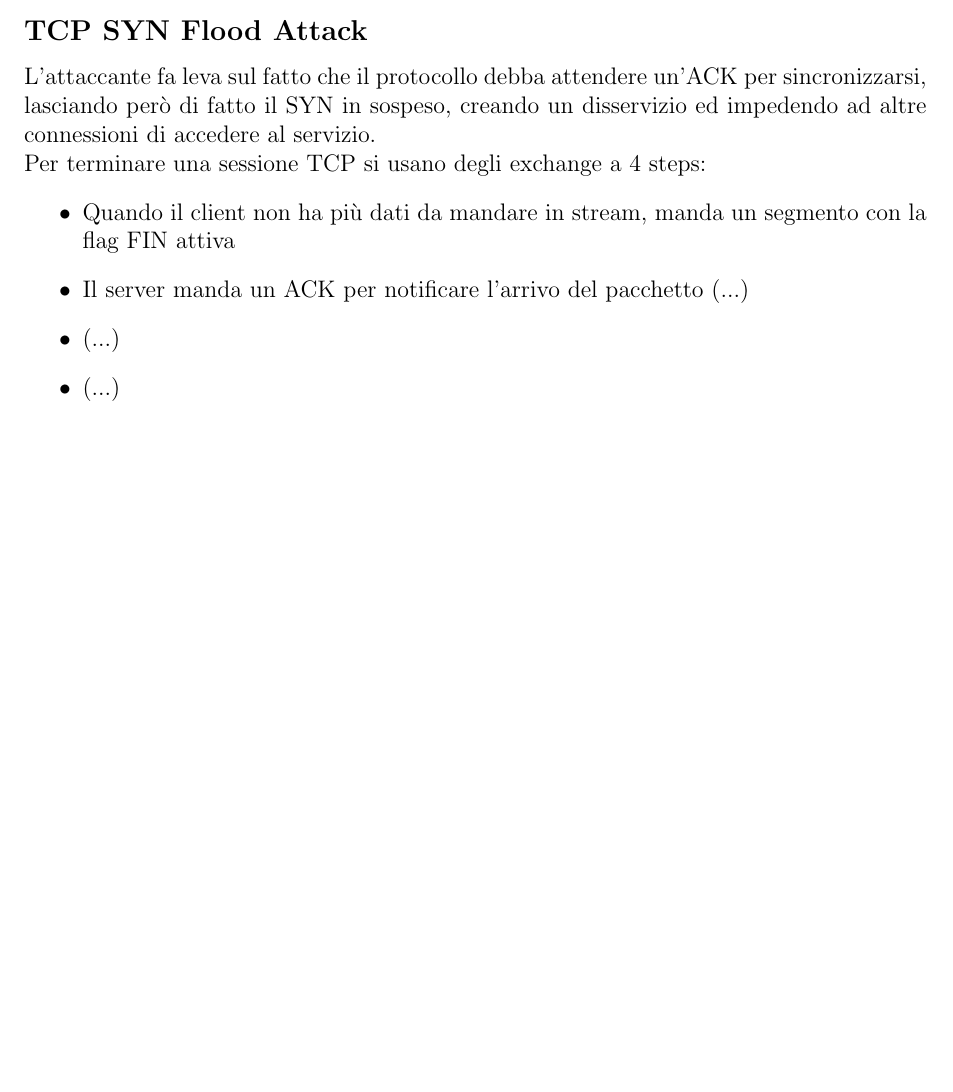
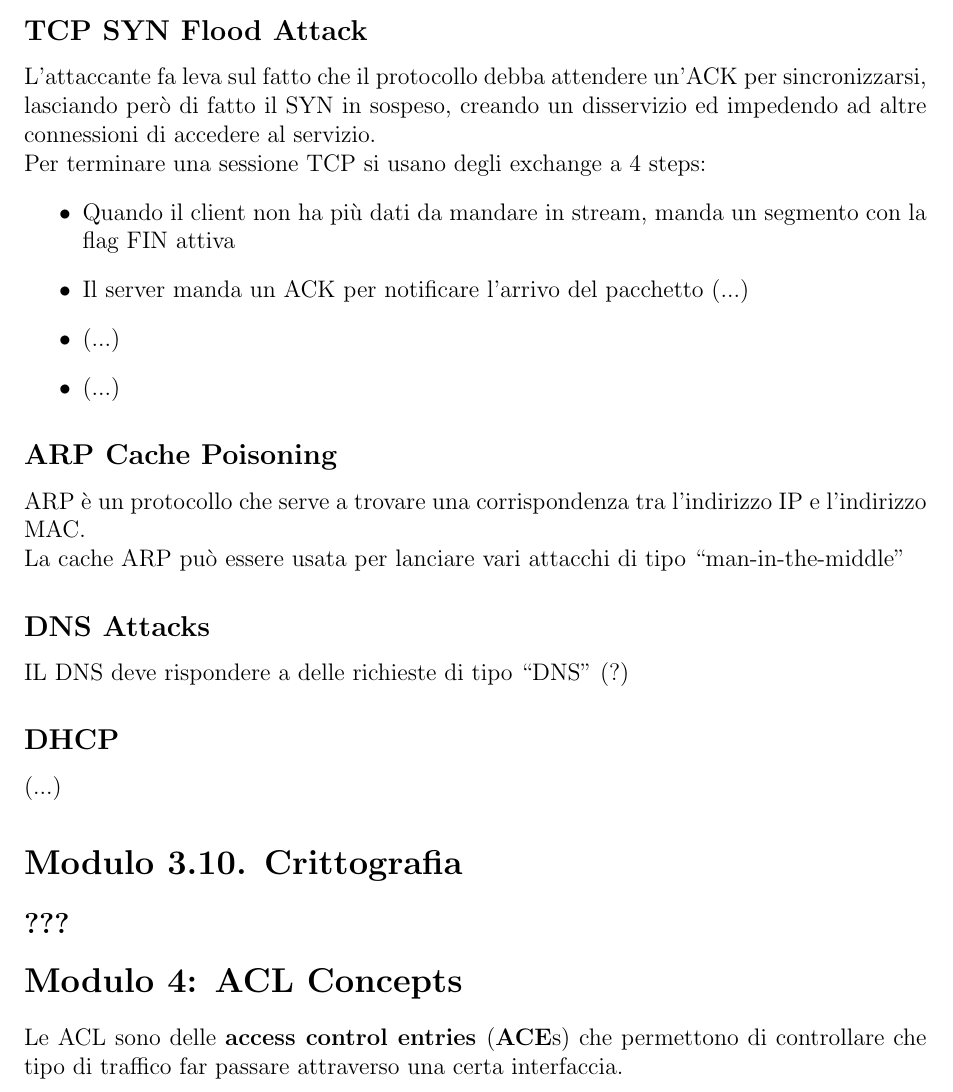
Before and after one commit to MirkoKiwi/Uni_Notes, a LaTeX document (Internet/internet.tex): part of page 9 of 9, cut so that both start at the same text, the shorter picture padded with empty space. Compiled offline with pdfLaTeX.

Commit message:
Update Internet, TODO: Fix Paragraphs

```diff
--- a/Internet/internet.tex
+++ b/Internet/internet.tex
@@ -357,6 +357,26 @@
 		\item (...)
 	\end{itemize}
 
+	\subsection*{ARP Cache Poisoning}
+	ARP è un protocollo che serve a trovare una corrispondenza tra l'indirizzo IP e l'indirizzo MAC. \\
+	La cache ARP può essere usata per lanciare vari attacchi di tipo ``man-in-the-middle''
+
+	\subsection*{DNS Attacks}
+	IL DNS deve rispondere a delle richieste di tipo ``DNS'' (?)
+
+	\subsection*{DHCP}
+	(...)
+
+
+
+	\section*{Modulo 3.10. Crittografia}
+
+	\subsection*{???}
+
+
+	\section*{Modulo 4: ACL Concepts}
+
+	Le ACL sono delle \textbf{access control entries $($ACE}s$)$ che permettono di controllare che tipo di traffico far passare attraverso una certa interfaccia.
 
 
 
```
Also changed, not shown: Internet/internet.pdf.
